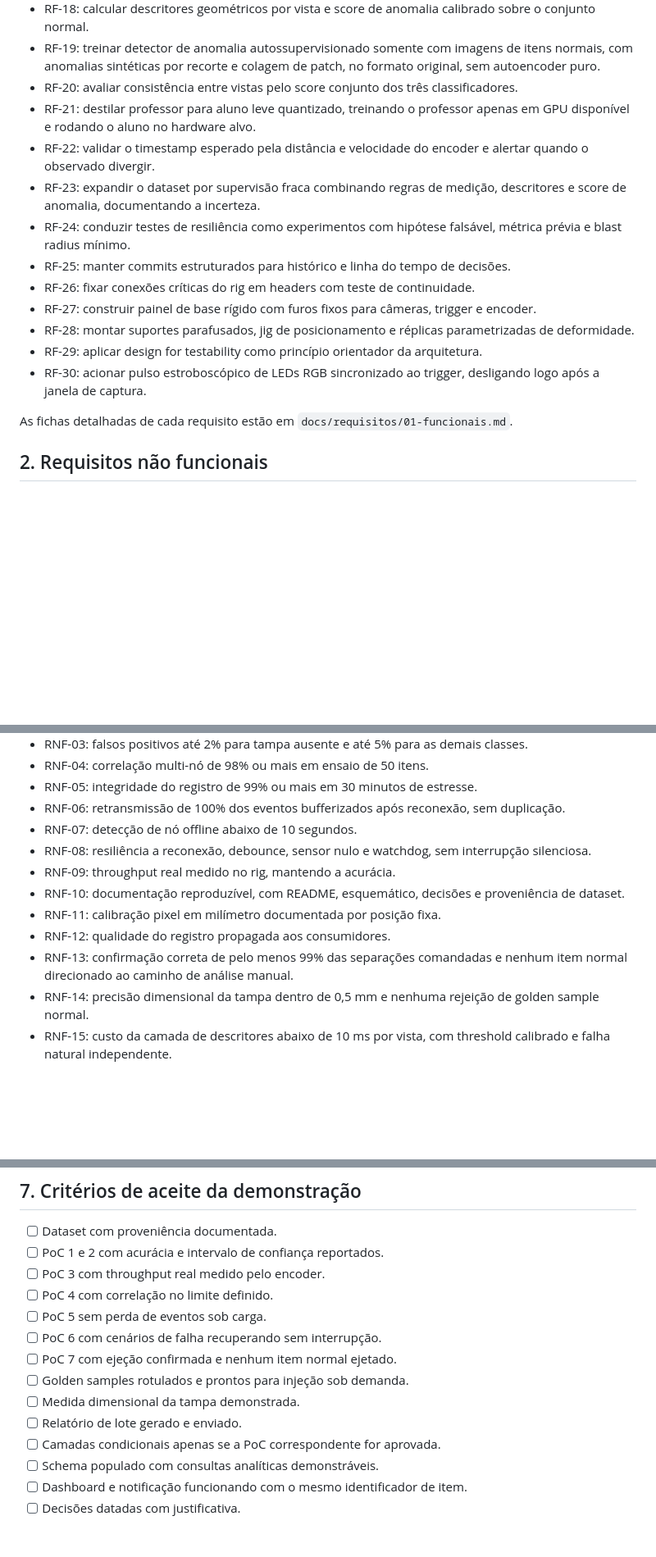
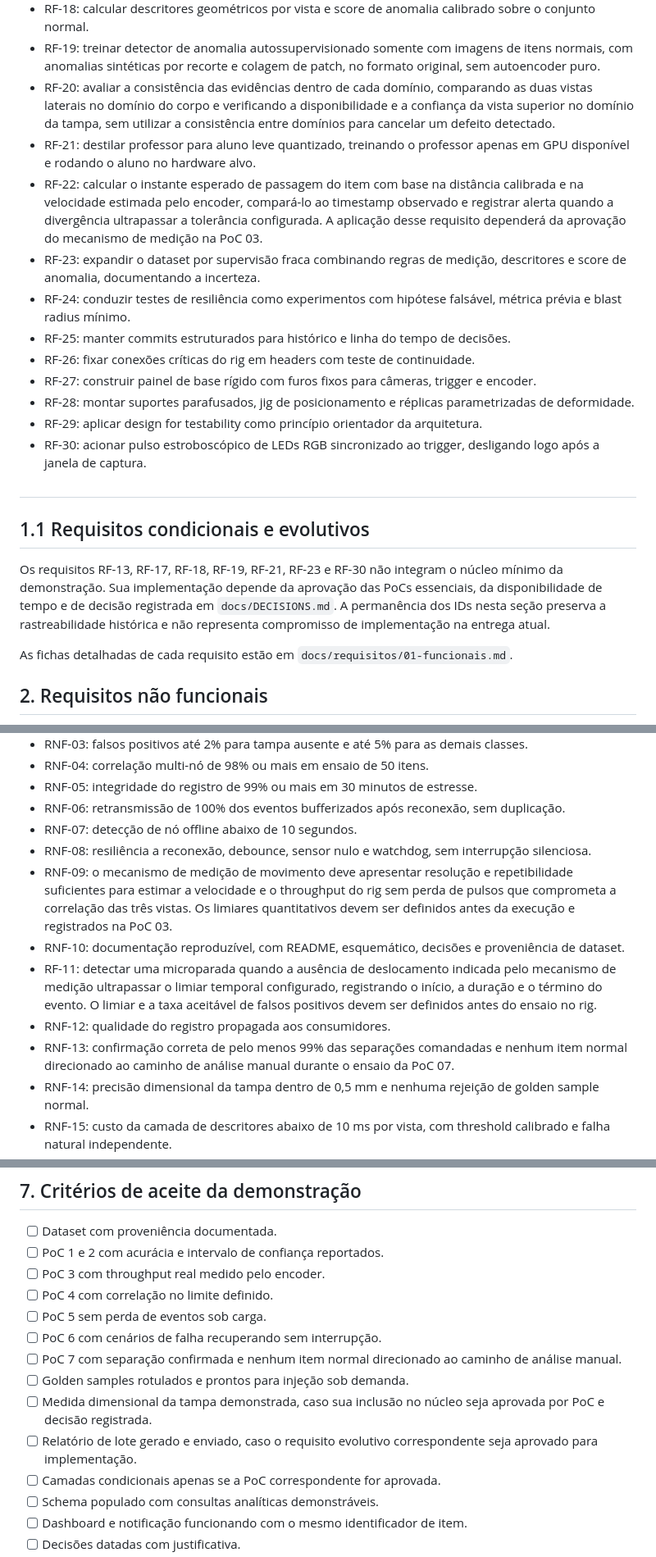
Before and after one commit to Nertonm/tcc-pnaat, a Markdown page: docs/requisitos.md, 3 parts joined by grey strips. Shown at 82% size. GitHub-like rendering; blank space fills up the shorter version.

```diff
--- a/docs/requisitos.md
+++ b/docs/requisitos.md
@@ -24,9 +27,9 @@ Especificação de requisitos do projeto de inspeção multi-view e rastreabilid
 - RF-17: gerar relatório de lote em PDF com indicadores, severidade, evidências e tendência, com envio por notificação.
 - RF-18: calcular descritores geométricos por vista e score de anomalia calibrado sobre o conjunto normal.
 - RF-19: treinar detector de anomalia autossupervisionado somente com imagens de itens normais, com anomalias sintéticas por recorte e colagem de patch, no formato original, sem autoencoder puro.
-- RF-20: avaliar consistência entre vistas pelo score conjunto dos três classificadores.
+- RF-20: avaliar a consistência das evidências dentro de cada domínio, comparando as duas vistas laterais no domínio do corpo e verificando a disponibilidade e a confiança da vista superior no domínio da tampa, sem utilizar a consistência entre domínios para cancelar um defeito detectado.
 - RF-21: destilar professor para aluno leve quantizado, treinando o professor apenas em GPU disponível e rodando o aluno no hardware alvo.
-- RF-22: validar o timestamp esperado pela distância e velocidade do encoder e alertar quando o observado divergir.
+- RF-22: calcular o instante esperado de passagem do item com base na distância calibrada e na velocidade estimada pelo encoder, compará-lo ao timestamp observado e registrar alerta quando a divergência ultrapassar a tolerância configurada. A aplicação desse requisito dependerá da aprovação do mecanismo de medição na PoC 03.
 - RF-23: expandir o dataset por supervisão fraca combinando regras de medição, descritores e score de anomalia, documentando a incerteza.
 - RF-24: conduzir testes de resiliência como experimentos com hipótese falsável, métrica prévia e blast radius mínimo.
 - RF-25: manter commits estruturados para histórico e linha do tempo de decisões.
@@ -35,6 +38,12 @@ Especificação de requisitos do projeto de inspeção multi-view e rastreabilid
 - RF-28: montar suportes parafusados, jig de posicionamento e réplicas parametrizadas de deformidade.
 - RF-29: aplicar design for testability como princípio orientador da arquitetura.
 - RF-30: acionar pulso estroboscópico de LEDs RGB sincronizado ao trigger, desligando logo após a janela de captura.
+
+#
+
+## 1.1 Requisitos condicionais e evolutivos
+
+Os requisitos RF-13, RF-17, RF-18, RF-19, RF-21, RF-23 e RF-30 não integram o núcleo mínimo da demonstração. Sua implementação depende da aprovação das PoCs essenciais, da disponibilidade de tempo e de decisão registrada em `docs/DECISIONS.md`. A permanência dos IDs nesta seção preserva a rastreabilidade histórica e não representa compromisso de implementação na entrega atual.
 
 As fichas detalhadas de cada requisito estão em `docs/requisitos/01-funcionais.md`.
 
@@ -48,11 +57,11 @@ As fichas detalhadas de cada requisito estão em `docs/requisitos/01-funcionais.
 - RNF-06: retransmissão de 100% dos eventos bufferizados após reconexão, sem duplicação.
 - RNF-07: detecção de nó offline abaixo de 10 segundos.
 - RNF-08: resiliência a reconexão, debounce, sensor nulo e watchdog, sem interrupção silenciosa.
-- RNF-09: throughput real medido no rig, mantendo a acurácia.
+- RNF-09: o mecanismo de medição de movimento deve apresentar resolução e repetibilidade suficientes para estimar a velocidade e o throughput do rig sem perda de pulsos que comprometa a correlação das três vistas. Os limiares quantitativos devem ser definidos antes da execução e registrados na PoC 03.
 - RNF-10: documentação reproduzível, com README, esquemático, decisões e proveniência de dataset.
-- RNF-11: calibração pixel em milímetro documentada por posição fixa.
+- RF-11: detectar uma microparada quando a ausência de deslocamento indicada pelo mecanismo de medição ultrapassar o limiar temporal configurado, registrando o início, a duração e o término do evento. O limiar e a taxa aceitável de falsos positivos devem ser definidos antes do ensaio no rig.
 - RNF-12: qualidade do registro propagada aos consumidores.
-- RNF-13: confirmação correta de pelo menos 99% das separações comandadas e nenhum item normal direcionado ao caminho de análise manual.
+- RNF-13: confirmação correta de pelo menos 99% das separações comandadas e nenhum item normal direcionado ao caminho de análise manual durante o ensaio da PoC 07.
 - RNF-14: precisão dimensional da tampa dentro de 0,5 mm e nenhuma rejeição de golden sample normal.
 - RNF-15: custo da camada de descritores abaixo de 10 ms por vista, com threshold calibrado e falha natural independente.
 - RNF-16: detector de anomalia treinado apenas com itens normais, com alvo de área sob a curva na validação e latência compatível.
@@ -112,10 +118,10 @@ O calendário operacional define os marcos da apresentação: requisitos, aprese
 - [ ] PoC 4 com correlação no limite definido.
 - [ ] PoC 5 sem perda de eventos sob carga.
 - [ ] PoC 6 com cenários de falha recuperando sem interrupção.
-- [ ] PoC 7 com ejeção confirmada e nenhum item normal ejetado.
+- [ ] PoC 7 com separação confirmada e nenhum item normal direcionado ao caminho de análise manual.
 - [ ] Golden samples rotulados e prontos para injeção sob demanda.
-- [ ] Medida dimensional da tampa demonstrada.
-- [ ] Relatório de lote gerado e enviado.
+- [ ] Medida dimensional da tampa demonstrada, caso sua inclusão no núcleo seja aprovada por PoC e decisão registrada.
+- [ ] Relatório de lote gerado e enviado, caso o requisito evolutivo correspondente seja aprovado para implementação.
 - [ ] Camadas condicionais apenas se a PoC correspondente for aprovada.
 - [ ] Schema populado com consultas analíticas demonstráveis.
 - [ ] Dashboard e notificação funcionando com o mesmo identificador de item.
```
Also changed, not shown: other parts of docs/requisitos.md (+15 -15 lines).
